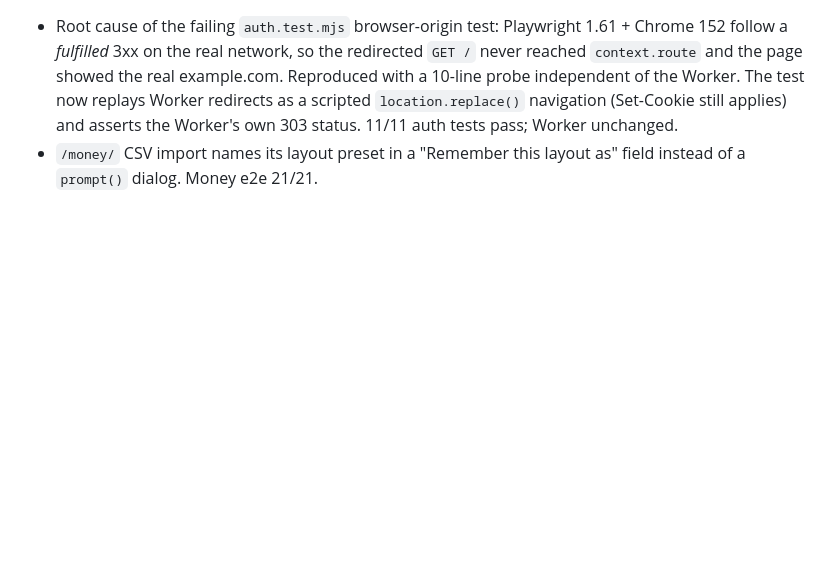
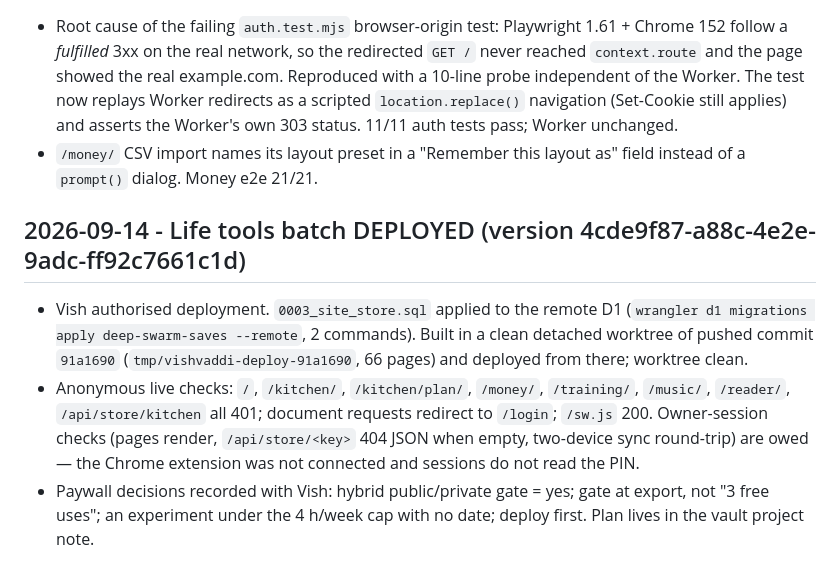
Before and after one commit to vishvaddi/vishvaddi.com, a Markdown page: docs/RUN_LOG.md, the part around the change. GitHub-like rendering; blank space fills up the shorter version.

Commit message:
docs: record the Life tools deployment (4cde9f87)
Co-Authored-By: Claude Fable 5.1 <noreply@anthropic.com>
Claude-Session: https://claude.ai/code/session_0133mUkg27DqNt7ffbE8y99c

```diff
--- a/docs/RUN_LOG.md
+++ b/docs/RUN_LOG.md
@@ -616,3 +616,11 @@ The auth page used `Referrer-Policy: no-referrer`, which makes Chromium send `Or
 
 - Root cause of the failing `auth.test.mjs` browser-origin test: Playwright 1.61 + Chrome 152 follow a *fulfilled* 3xx on the real network, so the redirected `GET /` never reached `context.route` and the page showed the real example.com. Reproduced with a 10-line probe independent of the Worker. The test now replays Worker redirects as a scripted `location.replace()` navigation (Set-Cookie still applies) and asserts the Worker's own 303 status. 11/11 auth tests pass; Worker unchanged.
 - `/money/` CSV import names its layout preset in a "Remember this layout as" field instead of a `prompt()` dialog. Money e2e 21/21.
+
+
+
+## 2026-09-14 - Life tools batch DEPLOYED (version 4cde9f87-a88c-4e2e-9adc-ff92c7661c1d)
+
+- Vish authorised deployment. `0003_site_store.sql` applied to the remote D1 (`wrangler d1 migrations apply deep-swarm-saves --remote`, 2 commands). Built in a clean detached worktree of pushed commit `91a1690` (`tmp/vishvaddi-deploy-91a1690`, 66 pages) and deployed from there; worktree clean.
+- Anonymous live checks: `/`, `/kitchen/`, `/kitchen/plan/`, `/money/`, `/training/`, `/music/`, `/reader/`, `/api/store/kitchen` all 401; document requests redirect to `/login`; `/sw.js` 200. Owner-session checks (pages render, `/api/store/<key>` 404 JSON when empty, two-device sync round-trip) are owed — the Chrome extension was not connected and sessions do not read the PIN.
+- Paywall decisions recorded with Vish: hybrid public/private gate = yes; gate at export, not "3 free uses"; an experiment under the 4 h/week cap with no date; deploy first. Plan lives in the vault project note.
```
